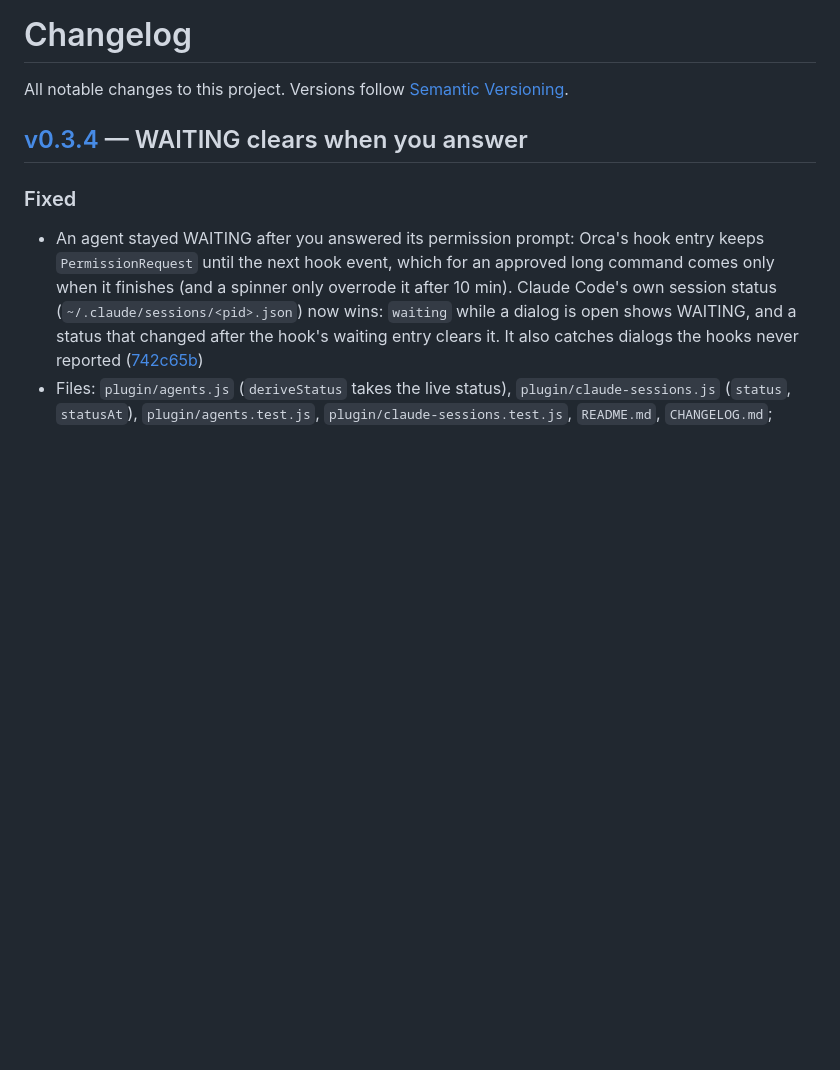
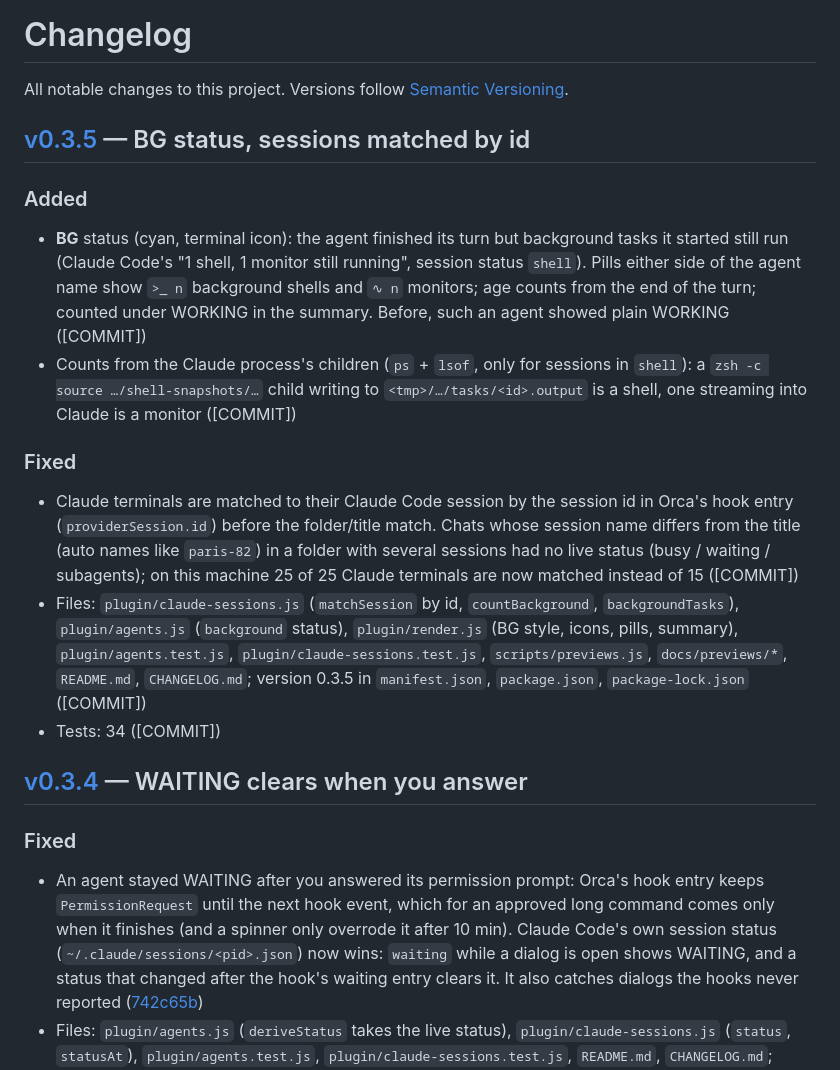
Before and after one commit to OneAtDrt/stream_dock_orca, a Markdown page: CHANGELOG.md, the part around the change. Drawn GitHub-style; blank space fills up the shorter version.

```diff
--- a/CHANGELOG.md
+++ b/CHANGELOG.md
@@ -1,6 +1,17 @@
 # Changelog
 
 All notable changes to this project. Versions follow [Semantic Versioning](https://semver.org).
+
+## [v0.3.5](https://github.com/OneAtDrt/stream_dock_orca/releases/tag/v0.3.5) — BG status, sessions matched by id
+
+### Added
+* **BG** status (cyan, terminal icon): the agent finished its turn but background tasks it started still run (Claude Code's "1 shell, 1 monitor still running", session status `shell`). Pills either side of the agent name show `>_ n` background shells and `∿ n` monitors; age counts from the end of the turn; counted under WORKING in the summary. Before, such an agent showed plain WORKING ([COMMIT])
+* Counts from the Claude process's children (`ps` + `lsof`, only for sessions in `shell`): a `zsh -c source …/shell-snapshots/…` child writing to `<tmp>/…/tasks/<id>.output` is a shell, one streaming into Claude is a monitor ([COMMIT])
+
+### Fixed
+* Claude terminals are matched to their Claude Code session by the session id in Orca's hook entry (`providerSession.id`) before the folder/title match. Chats whose session name differs from the title (auto names like `paris-82`) in a folder with several sessions had no live status (busy / waiting / subagents); on this machine 25 of 25 Claude terminals are now matched instead of 15 ([COMMIT])
+* Files: `plugin/claude-sessions.js` (`matchSession` by id, `countBackground`, `backgroundTasks`), `plugin/agents.js` (`background` status), `plugin/render.js` (BG style, icons, pills, summary), `plugin/agents.test.js`, `plugin/claude-sessions.test.js`, `scripts/previews.js`, `docs/previews/*`, `README.md`, `CHANGELOG.md`; version 0.3.5 in `manifest.json`, `package.json`, `package-lock.json` ([COMMIT])
+* Tests: 34 ([COMMIT])
 
 ## [v0.3.4](https://github.com/OneAtDrt/stream_dock_orca/releases/tag/v0.3.4) — WAITING clears when you answer
 
```
Also changed, not shown: README.md (+3 -2 lines), docs/previews/agent-background.png (added), docs/previews/agent-idle.png, docs/previews/gallery.png, docs/previews/summary.png, 9 other files.
